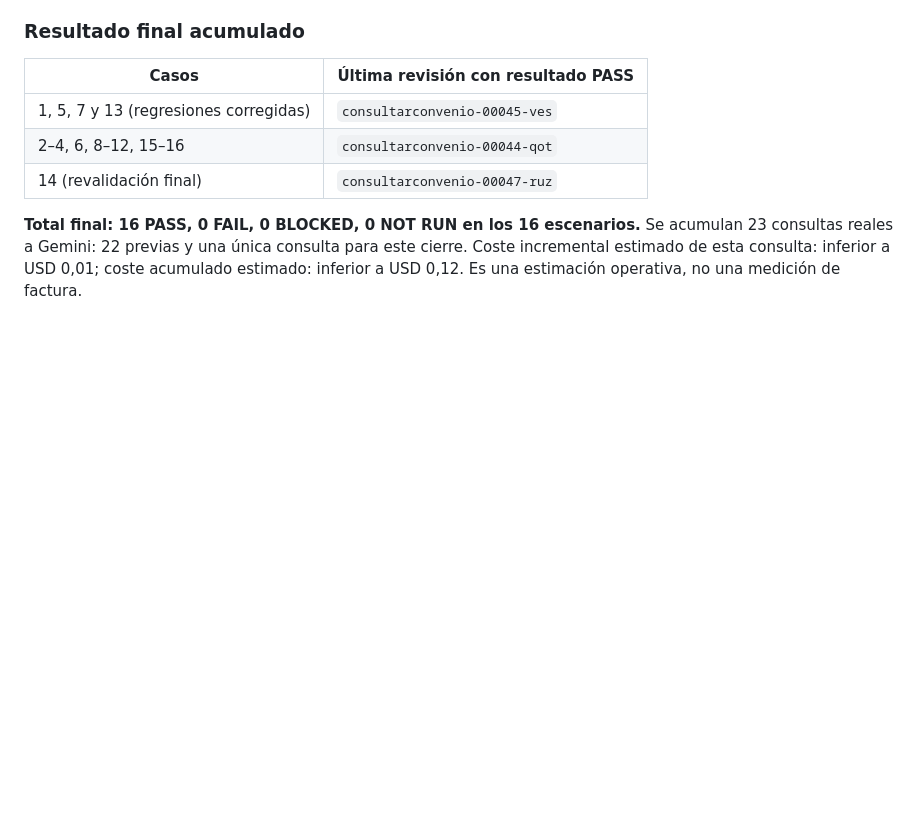
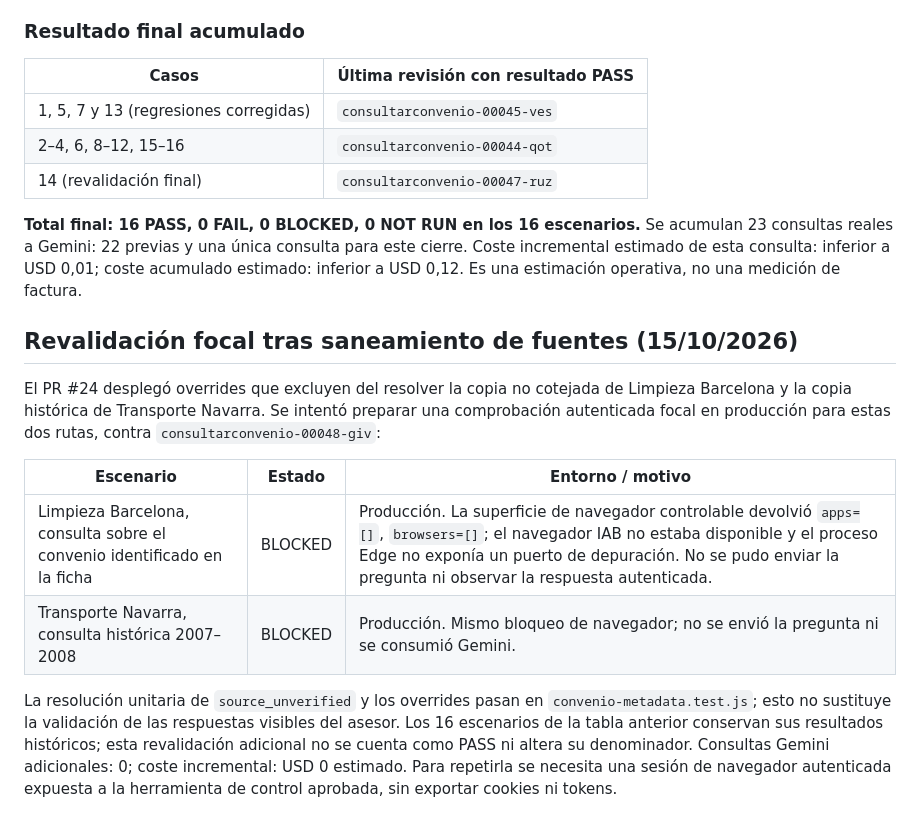
Before and after one commit to Urtxe/Calendario-Laboral, a Markdown page: docs/validacion-e2e-asesor-2026.md, the part around the change. Rendered like a GitHub page; blank space fills up the shorter version.

Commit message:
docs: record blocked focused source revalidation
Document the missing authenticated browser control surface and zero-cost blocked retest.

```diff
--- a/docs/validacion-e2e-asesor-2026.md
+++ b/docs/validacion-e2e-asesor-2026.md
@@ -111,3 +111,14 @@ El contenido y el marco temporal se cotejaron con la [Ley 4/2026 publicada en el
 | 14 (revalidación final) | `consultarconvenio-00047-ruz` |
 
 **Total final: 16 PASS, 0 FAIL, 0 BLOCKED, 0 NOT RUN en los 16 escenarios.** Se acumulan 23 consultas reales a Gemini: 22 previas y una única consulta para este cierre. Coste incremental estimado de esta consulta: inferior a USD 0,01; coste acumulado estimado: inferior a USD 0,12. Es una estimación operativa, no una medición de factura.
+
+## Revalidación focal tras saneamiento de fuentes (15/10/2026)
+
+El PR #24 desplegó overrides que excluyen del resolver la copia no cotejada de Limpieza Barcelona y la copia histórica de Transporte Navarra. Se intentó preparar una comprobación autenticada focal en producción para estas dos rutas, contra `consultarconvenio-00048-giv`:
+
+| Escenario | Estado | Entorno / motivo |
+|---|---|---|
+| Limpieza Barcelona, consulta sobre el convenio identificado en la ficha | BLOCKED | Producción. La superficie de navegador controlable devolvió `apps=[]`, `browsers=[]`; el navegador IAB no estaba disponible y el proceso Edge no exponía un puerto de depuración. No se pudo enviar la pregunta ni observar la respuesta autenticada. |
+| Transporte Navarra, consulta histórica 2007–2008 | BLOCKED | Producción. Mismo bloqueo de navegador; no se envió la pregunta ni se consumió Gemini. |
+
+La resolución unitaria de `source_unverified` y los overrides pasan en `convenio-metadata.test.js`; esto no sustituye la validación de las respuestas visibles del asesor. Los 16 escenarios de la tabla anterior conservan sus resultados históricos; esta revalidación adicional no se cuenta como PASS ni altera su denominador. Consultas Gemini adicionales: 0; coste incremental: USD 0 estimado. Para repetirla se necesita una sesión de navegador autenticada expuesta a la herramienta de control aprobada, sin exportar cookies ni tokens.
```
